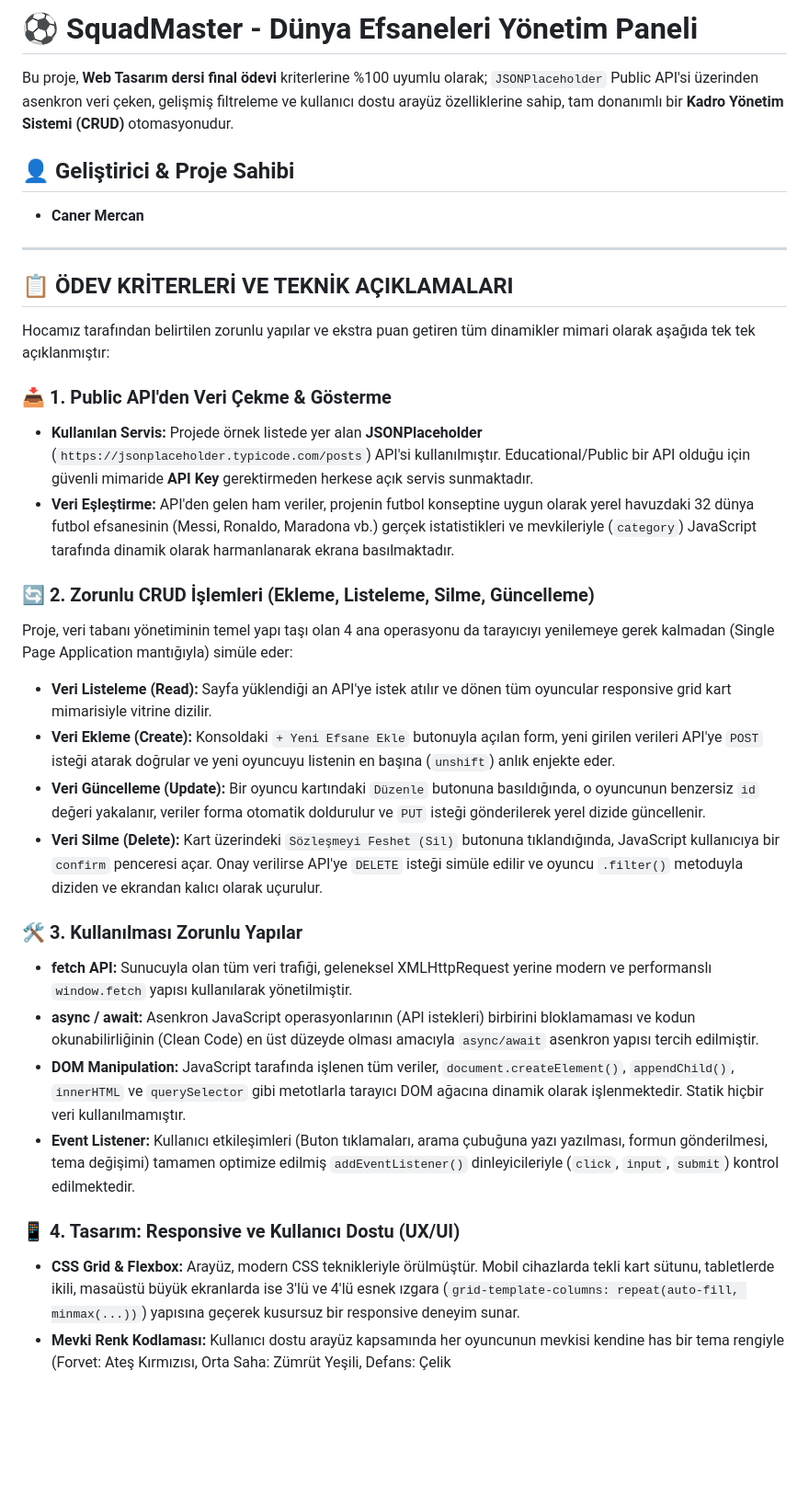
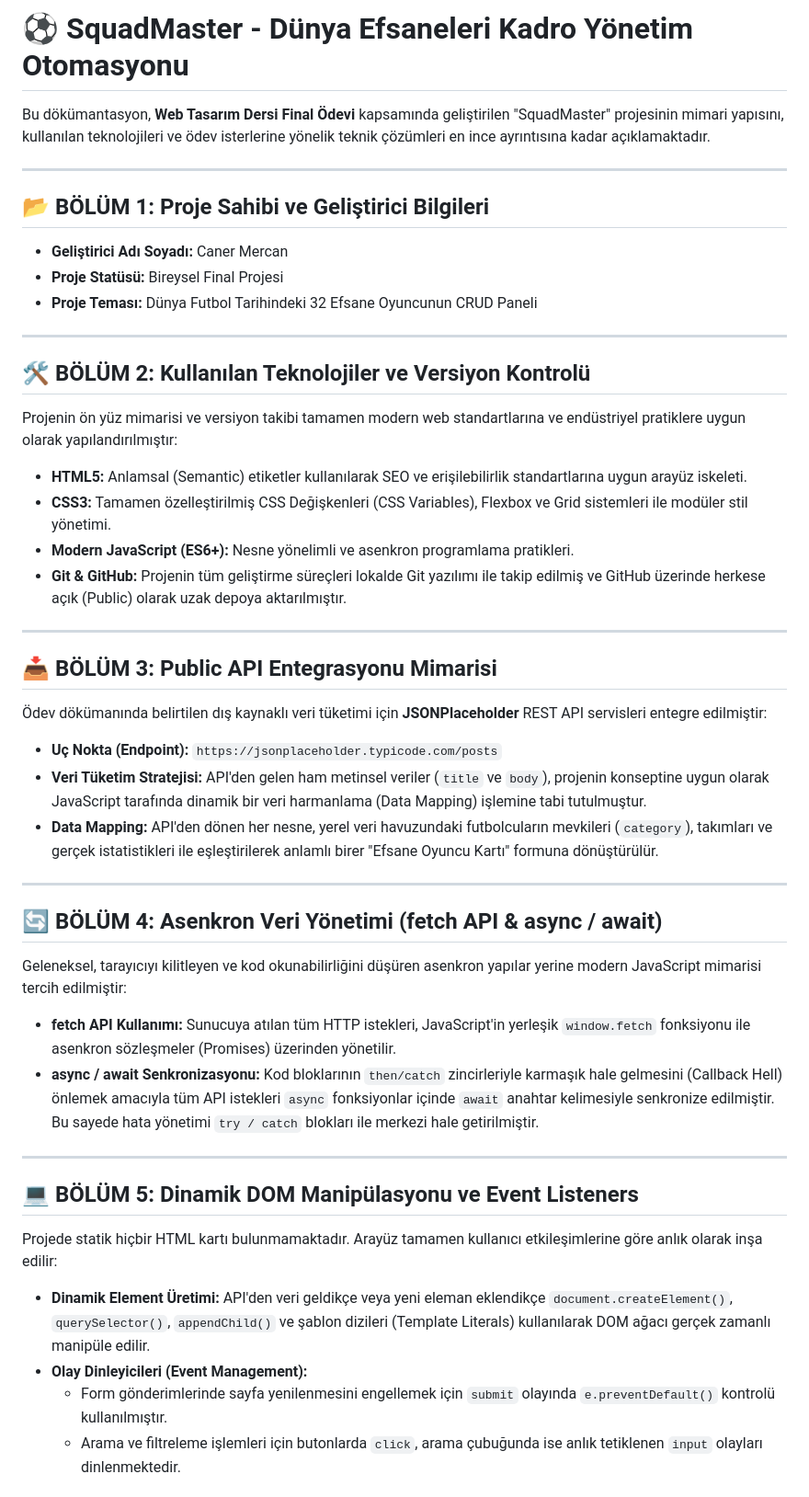
Before and after one commit to caner-mercan/SquadMaster, a Markdown page: README.md, the part around one of its changes. Shown at 92% size. Drawn GitHub-style; blank space fills up the shorter version.

```diff
--- a/README.md
+++ b/README.md
@@ -1,33 +1,44 @@
-# ⚽ SquadMaster - Dünya Efsaneleri Yönetim Paneli
+# ⚽ SquadMaster - Dünya Efsaneleri Kadro Yönetim Otomasyonu
 
-Bu proje, **Web Tasarım dersi final ödevi** kriterlerine %100 uyumlu olarak; `JSONPlaceholder` Public API'si üzerinden asenkron veri çeken, gelişmiş filtreleme ve kullanıcı dostu arayüz özelliklerine sahip, tam donanımlı bir **Kadro Yönetim Sistemi (CRUD)** otomasyonudur.
-
-## 👤 Geliştirici & Proje Sahibi
-* **Caner Mercan**
+Bu dökümantasyon, **Web Tasarım Dersi Final Ödevi** kapsamında geliştirilen "SquadMaster" projesinin mimari yapısını, kullanılan teknolojileri ve ödev isterlerine yönelik teknik çözümleri en ince ayrıntısına kadar açıklamaktadır.
 
 ---
 
-## 📋 ÖDEV KRİTERLERİ VE TEKNİK AÇIKLAMALARI
+## 📂 BÖLÜM 1: Proje Sahibi ve Geliştirici Bilgileri
+* **Geliştirici Adı Soyadı:** Caner Mercan
+* **Proje Statüsü:** Bireysel Final Projesi
+* **Proje Teması:** Dünya Futbol Tarihindeki 32 Efsane Oyuncunun CRUD Paneli
 
-Hocamız tarafından belirtilen zorunlu yapılar ve ekstra puan getiren tüm dinamikler mimari olarak aşağıda tek tek açıklanmıştır:
+---
 
-### 📥 1. Public API'den Veri Çekme & Gösterme
-* **Kullanılan Servis:** Projede örnek listede yer alan **JSONPlaceholder** (`https://jsonplaceholder.typicode.com/posts`) API'si kullanılmıştır. Educational/Public bir API olduğu için güvenli mimaride **API Key** gerektirmeden herkese açık servis sunmaktadır.
-* **Veri Eşleştirme:** API'den gelen ham veriler, projenin futbol konseptine uygun olarak yerel havuzdaki 32 dünya futbol efsanesinin (Messi, Ronaldo, Maradona vb.) gerçek istatistikleri ve mevkileriyle (`category`) JavaScript tarafında dinamik olarak harmanlanarak ekrana basılmaktadır.
+## 🛠️ BÖLÜM 2: Kullanılan Teknolojiler ve Versiyon Kontrolü
+Projenin ön yüz mimarisi ve versiyon takibi tamamen modern web standartlarına ve endüstriyel pratiklere uygun olarak yapılandırılmıştır:
+* **HTML5:** Anlamsal (Semantic) etiketler kullanılarak SEO ve erişilebilirlik standartlarına uygun arayüz iskeleti.
+* **CSS3:** Tamamen özelleştirilmiş CSS Değişkenleri (CSS Variables), Flexbox ve Grid sistemleri ile modüler stil yönetimi.
+* **Modern JavaScript (ES6+):** Nesne yönelimli ve asenkron programlama pratikleri.
+* **Git & GitHub:** Projenin tüm geliştirme süreçleri lokalde Git yazılımı ile takip edilmiş ve GitHub üzerinde herkese açık (Public) olarak uzak depoya aktarılmıştır.
 
-### 🔄 2. Zorunlu CRUD İşlemleri (Ekleme, Listeleme, Silme, Güncelleme)
-Proje, veri tabanı yönetiminin temel yapı taşı olan 4 ana operasyonu da tarayıcıyı yenilemeye gerek kalmadan (Single Page Application mantığıyla) simüle eder:
-* **Veri Listeleme (Read):** Sayfa yüklendiği an API'ye istek atılır ve dönen tüm oyuncular responsive grid kart mimarisiyle vitrine dizilir.
-* **Veri Ekleme (Create):** Konsoldaki `+ Yeni Efsane Ekle` butonuyla açılan form, yeni girilen verileri API'ye `POST` isteği atarak doğrular ve yeni oyuncuyu listenin en başına (`unshift`) anlık enjekte eder.
-* **Veri Güncelleme (Update):** Bir oyuncu kartındaki `Düzenle` butonuna basıldığında, o oyuncunun benzersiz `id` değeri yakalanır, veriler forma otomatik doldurulur ve `PUT` isteği gönderilerek yerel dizide güncellenir.
-* **Veri Silme (Delete):** Kart üzerindeki `Sözleşmeyi Feshet (Sil)` butonuna tıklandığında, JavaScript kullanıcıya bir `confirm` penceresi açar. Onay verilirse API'ye `DELETE` isteği simüle edilir ve oyuncu `.filter()` metoduyla diziden ve ekrandan kalıcı olarak uçurulur.
+---
 
-### 🛠️ 3. Kullanılması Zorunlu Yapılar
-* **fetch API:** Sunucuyla olan tüm veri trafiği, geleneksel XMLHttpRequest yerine modern ve performanslı `window.fetch` yapısı kullanılarak yönetilmiştir.
-* **async / await:** Asenkron JavaScript operasyonlarının (API istekleri) birbirini bloklamaması ve kodun okunabilirliğinin (Clean Code) en üst düzeyde olması amacıyla `async/await` asenkron yapısı tercih edilmiştir.
-* **DOM Manipulation:** JavaScript tarafında işlenen tüm veriler, `document.createElement()`, `appendChild()`, `innerHTML` ve `querySelector` gibi metotlarla tarayıcı DOM ağacına dinamik olarak işlenmektedir. Statik hiçbir veri kullanılmamıştır.
-* **Event Listener:** Kullanıcı etkileşimleri (Buton tıklamaları, arama çubuğuna yazı yazılması, formun gönderilmesi, tema değişimi) tamamen optimize edilmiş `addEventListener()` dinleyicileriyle (`click`, `input`, `submit`) kontrol edilmektedir.
+## 📥 BÖLÜM 3: Public API Entegrasyonu Mimarisi
+Ödev dökümanında belirtilen dış kaynaklı veri tüketimi için **JSONPlaceholder** REST API servisleri entegre edilmiştir:
+* **Uç Nokta (Endpoint):** `https://jsonplaceholder.typicode.com/posts`
+* **Veri Tüketim Stratejisi:** API'den gelen ham metinsel veriler (`title` ve `body`), projenin konseptine uygun olarak JavaScript tarafında dinamik bir veri harmanlama (Data Mapping) işlemine tabi tutulmuştur.
+* **Data Mapping:** API'den dönen her nesne, yerel veri havuzundaki futbolcuların mevkileri (`category`), takımları ve gerçek istatistikleri ile eşleştirilerek anlamlı birer "Efsane Oyuncu Kartı" formuna dönüştürülür.
 
-### 📱 4. Tasarım: Responsive ve Kullanıcı Dostu (UX/UI)
-* **CSS Grid & Flexbox:** Arayüz, modern CSS teknikleriyle örülmüştür. Mobil cihazlarda tekli kart sütunu, tabletlerde ikili, masaüstü büyük ekranlarda ise 3'lü ve 4'lü esnek ızgara (`grid-template-columns: repeat(auto-fill, minmax(...))`) yapısına geçerek kusursuz bir responsive deneyim sunar.
-* **Mevki Renk Kodlaması:** Kullanıcı dostu arayüz kapsamında her oyuncunun mevkisi kendine has bir tema rengiyle (Forvet: Ateş Kırmızısı, Orta Saha: Zümrüt Yeşili, Defans: Çelik
+---
+
+## 🔄 BÖLÜM 4: Asenkron Veri Yönetimi (fetch API & async / await)
+Geleneksel, tarayıcıyı kilitleyen ve kod okunabilirliğini düşüren asenkron yapılar yerine modern JavaScript mimarisi tercih edilmiştir:
+* **fetch API Kullanımı:** Sunucuya atılan tüm HTTP istekleri, JavaScript'in yerleşik `window.fetch` fonksiyonu ile asenkron sözleşmeler (Promises) üzerinden yönetilir.
+* **async / await Senkronizasyonu:** Kod bloklarının `then/catch` zincirleriyle karmaşık hale gelmesini (Callback Hell) önlemek amacıyla tüm API istekleri `async` fonksiyonlar içinde `await` anahtar kelimesiyle senkronize edilmiştir. Bu sayede hata yönetimi `try / catch` blokları ile merkezi hale getirilmiştir.
+
+---
+
+## 💻 BÖLÜM 5: Dinamik DOM Manipülasyonu ve Event Listeners
+Projede statik hiçbir HTML kartı bulunmamaktadır. Arayüz tamamen kullanıcı etkileşimlerine göre anlık olarak inşa edilir:
+* **Dinamik Element Üretimi:** API'den veri geldikçe veya yeni eleman eklendikçe `document.createElement()`, `querySelector()`, `appendChild()` ve şablon dizileri (Template Literals) kullanılarak DOM ağacı gerçek zamanlı manipüle edilir.
+* **Olay Dinleyicileri (Event Management):**
+  * Form gönderimlerinde sayfa yenilenmesini engellemek için `submit` olayında `e.preventDefault()` kontrolü kullanılmıştır.
+  * Arama ve filtreleme işlemleri için butonlarda `click`, arama çubuğunda ise anlık tetiklenen `input` olayları dinlenmektedir.
+
```
Also changed, not shown: other parts of README.md (+37 -0 lines).
